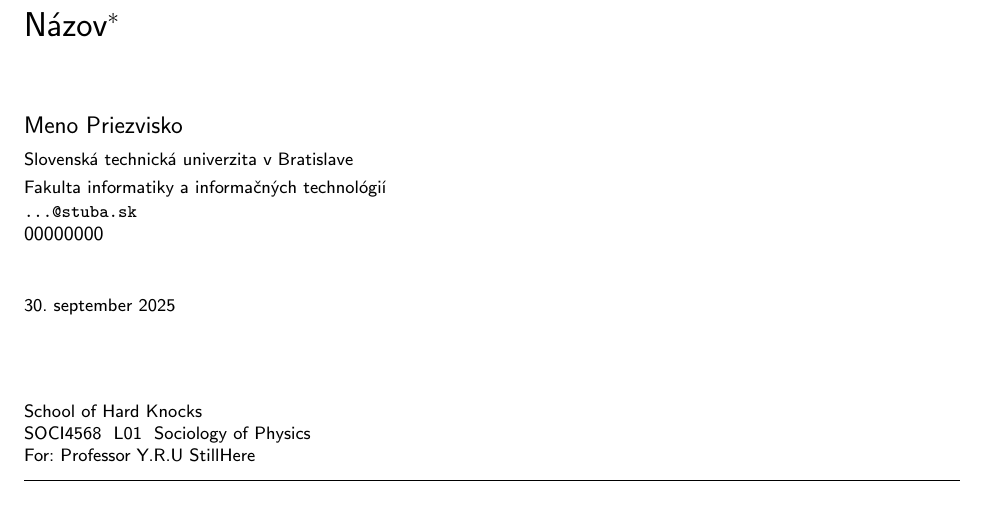
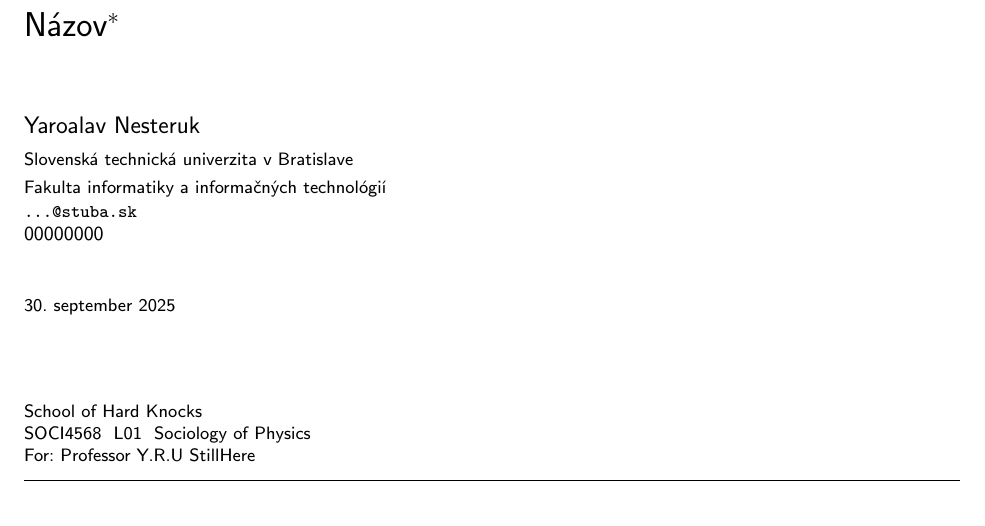
Before and after one commit to YarosNesteruk/clanok, a LaTeX document (clanok.tex): part of page 1 of 3, cut so that both start at the same text. Compiled offline with pdfLaTeX.

Commit message:
predbeznaVersia

```diff
--- a/clanok.tex
+++ b/clanok.tex
@@ -16,7 +16,7 @@
 
 \title{Názov\thanks{Semestrálny projekt v predmete Metódy inžinierskej práce, ak. rok 2015/16, vedenie: Meno Priezvisko}}
 
-\author{Meno Priezvisko\\[2pt]
+\author{Yaroalav Nesteruk\\[2pt]
 	{\small Slovenská technická univerzita v Bratislave}\\
 	{\small Fakulta informatiky a informačných technológií}\\
 	{\small \texttt{...@stuba.sk}}
```
